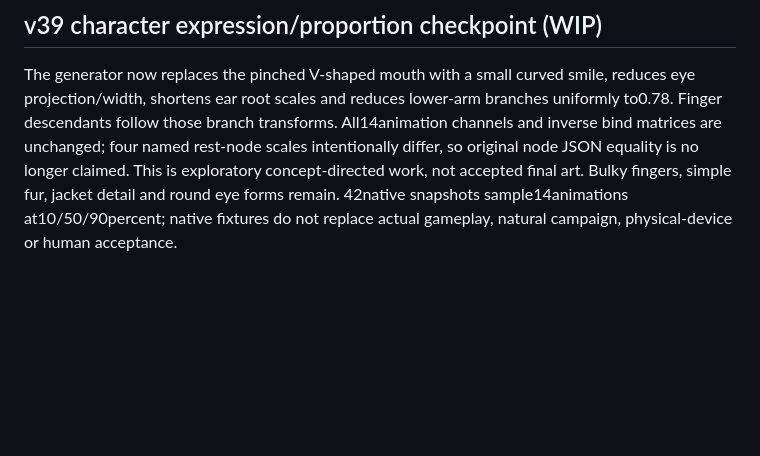
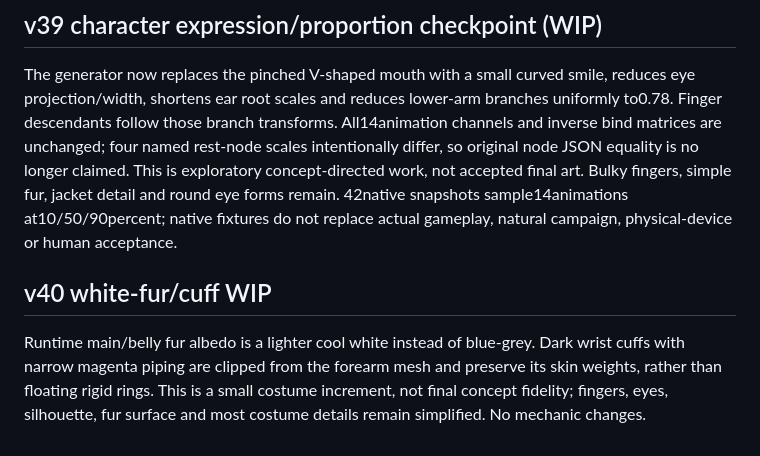
Before and after one commit to JohnDaleAtHome/neon-rush, a Markdown page: godot/VISUAL-CHECKPOINT.md, the part around the change. Drawn GitHub-style; blank space fills up the shorter version.

Commit message:
v40 visual WIP: VISUAL-CHECKPOINT.md (v40 fur/cuff checkpoint, not final fidelity; WIP docs)
Updated v40 white-fur/cuff work-in-progress details.

```diff
--- a/godot/VISUAL-CHECKPOINT.md
+++ b/godot/VISUAL-CHECKPOINT.md
@@ -63,3 +63,11 @@ longer claimed. This is exploratory concept-directed work, not accepted final
 art. Bulky fingers, simple fur, jacket detail and round eye forms remain.
 42native snapshots sample14animations at10/50/90percent; native fixtures do not
 replace actual gameplay, natural campaign, physical-device or human acceptance.
+
+
+## v40 white-fur/cuff WIP
+Runtime main/belly fur albedo is a lighter cool white instead of blue-grey.
+Dark wrist cuffs with narrow magenta piping are clipped from the forearm mesh
+and preserve its skin weights, rather than floating rigid rings. This is a
+small costume increment, not final concept fidelity; fingers, eyes, silhouette,
+fur surface and most costume details remain simplified. No mechanic changes.
```
